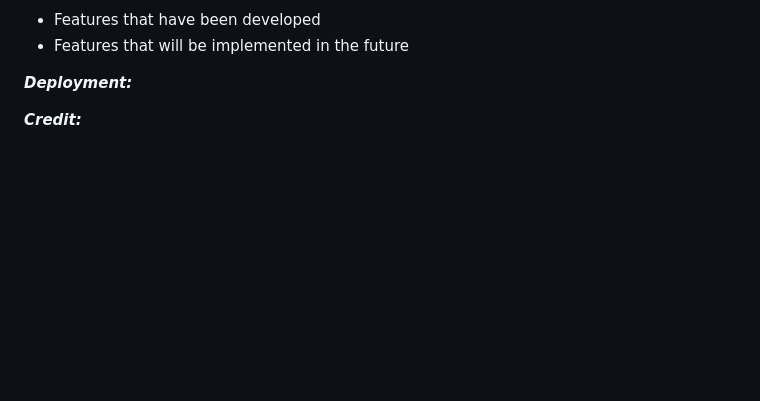
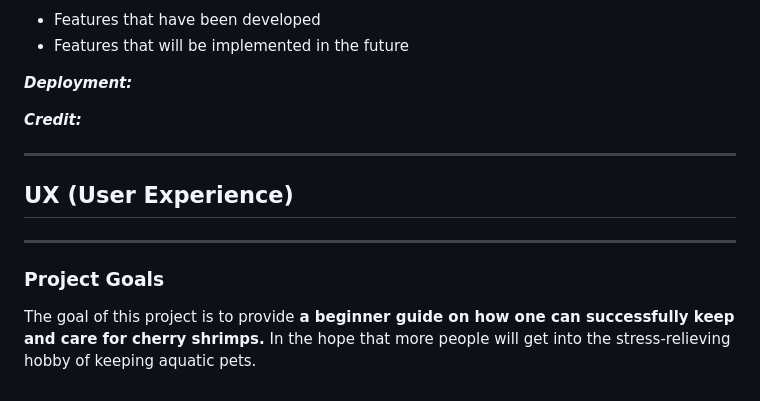
Before and after one commit to Code-Institute-Submissions/ShrimpRoyal, a Markdown page: Readme.md, the part around the change. GitHub-like rendering; blank space fills up the shorter version.

Commit message:
Project Ggoals addet to Readme

```diff
--- a/Readme.md
+++ b/Readme.md
@@ -28,3 +28,9 @@
 **_Deployment:_**
 
 **_Credit:_**
+
+---
+## UX (User Experience) ##
+---
+### Project Goals ###
+The goal of this project is to provide **a beginner guide on how one can successfully keep and care for cherry shrimps.** In the hope that more people will get into the stress-relieving hobby of keeping aquatic pets.
```
Also changed, not shown: wireframes/hero-image.png (added).
